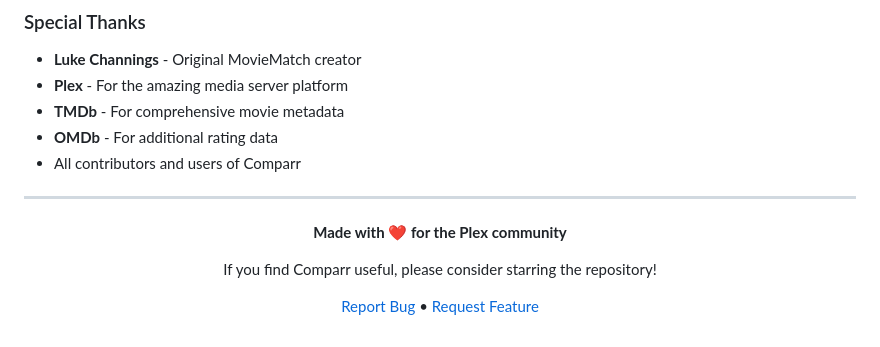
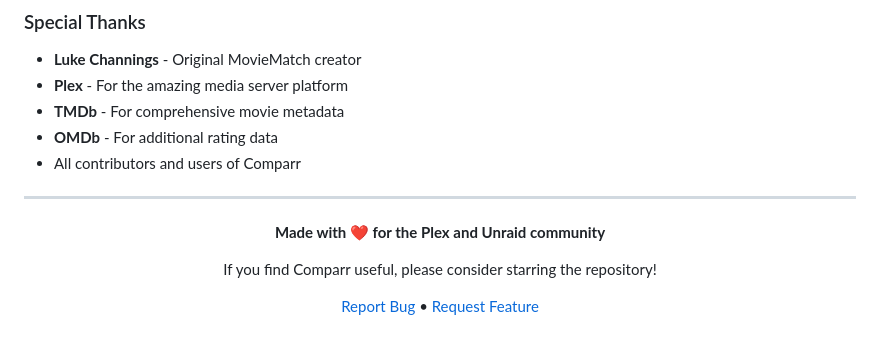
Before and after one commit to ShekMate/Comparr, a Markdown page: README.md, the part around the change. GitHub-like rendering.

```diff
--- a/README.md
+++ b/README.md
@@ -515,7 +515,7 @@ Heavily rewritten and rebranded as **Comparr** by [ShekMate](https://github.com/
 
 <div align="center">
 
-  **Made with ❤️ for the Plex community**
+  **Made with ❤️ for the Plex and Unraid community**
 
   If you find Comparr useful, please consider starring the repository!
 
```
